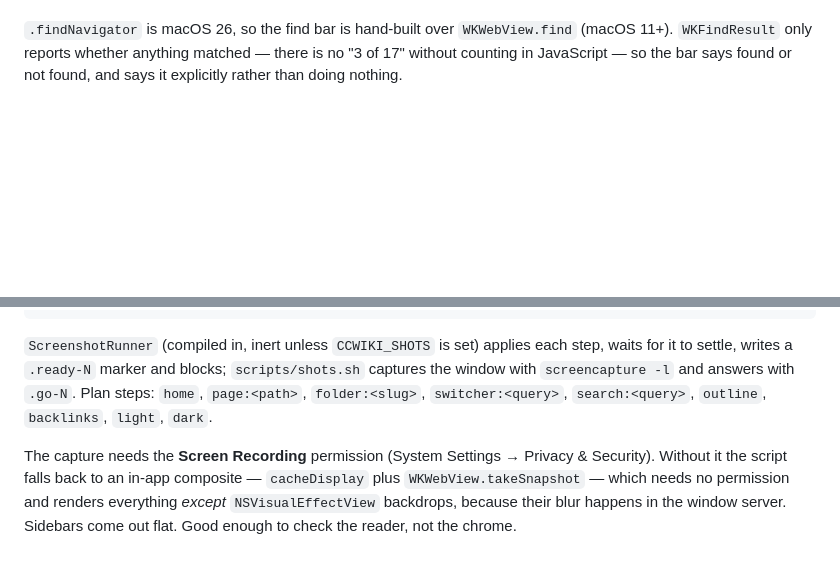
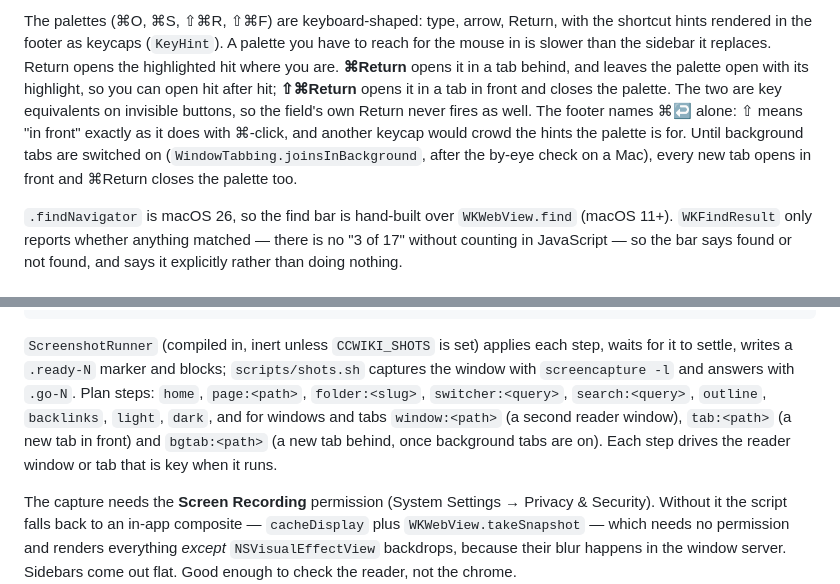
Before and after one commit to axhoover/ccwiki, a Markdown page: plans/design-system.md, 2 parts joined by grey strips. GitHub-like rendering; blank space fills up the shorter version.

```diff
--- a/plans/design-system.md
+++ b/plans/design-system.md
@@ -107,3 +162,15 @@ than the sidebar it replaces.
+The palettes (⌘O, ⌘S, ⇧⌘R, ⇧⌘F) are keyboard-shaped: type, arrow, Return,
+with the shortcut hints rendered in the footer as keycaps (`KeyHint`). A
+palette you have to reach for the mouse in is slower than the sidebar it
+replaces. Return opens the highlighted hit where you are. **⌘Return** opens
+it in a tab behind, and leaves the palette open with its highlight, so you
+can open hit after hit; **⇧⌘Return** opens it in a tab in front and closes
+the palette. The two are key equivalents on invisible buttons, so the field's
+own Return never fires as well. The footer names ⌘↩ alone: ⇧ means "in
+front" exactly as it does with ⌘-click, and another keycap would crowd the
+hints the palette is for. Until background tabs are switched on
+(`WindowTabbing.joinsInBackground`, after the by-eye check on a Mac), every
+new tab opens in front and ⌘Return closes the palette too.
 
 `.findNavigator` is macOS 26, so the find bar is hand-built over
 `WKWebView.find` (macOS 11+). `WKFindResult` only reports whether anything
@@ -278,7 +345,10 @@ make shots PLAN='page:Primitives/pseudorandom-function.md,dark'
 each step, waits for it to settle, writes a `.ready-N` marker and blocks;
 `scripts/shots.sh` captures the window with `screencapture -l` and answers with
 `.go-N`. Plan steps: `home`, `page:<path>`, `folder:<slug>`, `switcher:<query>`,
-`search:<query>`, `outline`, `backlinks`, `light`, `dark`.
+`search:<query>`, `outline`, `backlinks`, `light`, `dark`, and for windows and
+tabs `window:<path>` (a second reader window), `tab:<path>` (a new tab in
+front) and `bgtab:<path>` (a new tab behind, once background tabs are on).
+Each step drives the reader window or tab that is key when it runs.
 
 The capture needs the **Screen Recording** permission (System Settings → Privacy
 & Security). Without it the script falls back to an in-app composite —
```
Also changed, not shown: other parts of plans/design-system.md (+60 -5 lines).
